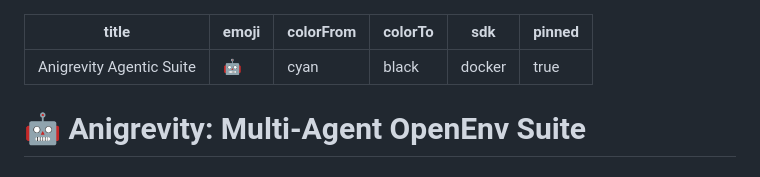
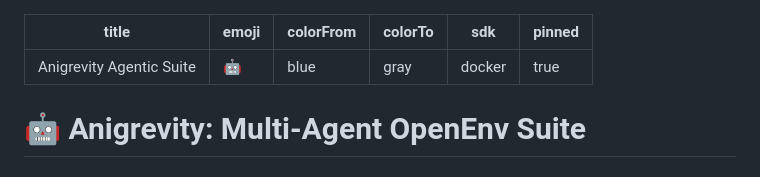
Before and after one commit to PRINCEk0001/meta-openenv-cloud-scaler, a Markdown page: README.md, the part around the change. Rendered like a GitHub page.

Commit message:
Fix: Supported colors for Hugging Face metadata

```diff
--- a/README.md
+++ b/README.md
@@ -1,8 +1,8 @@
 ---
 title: Anigrevity Agentic Suite
 emoji: 🤖
-colorFrom: cyan
-colorTo: black
+colorFrom: blue
+colorTo: gray
 sdk: docker
 pinned: true
 ---
```
